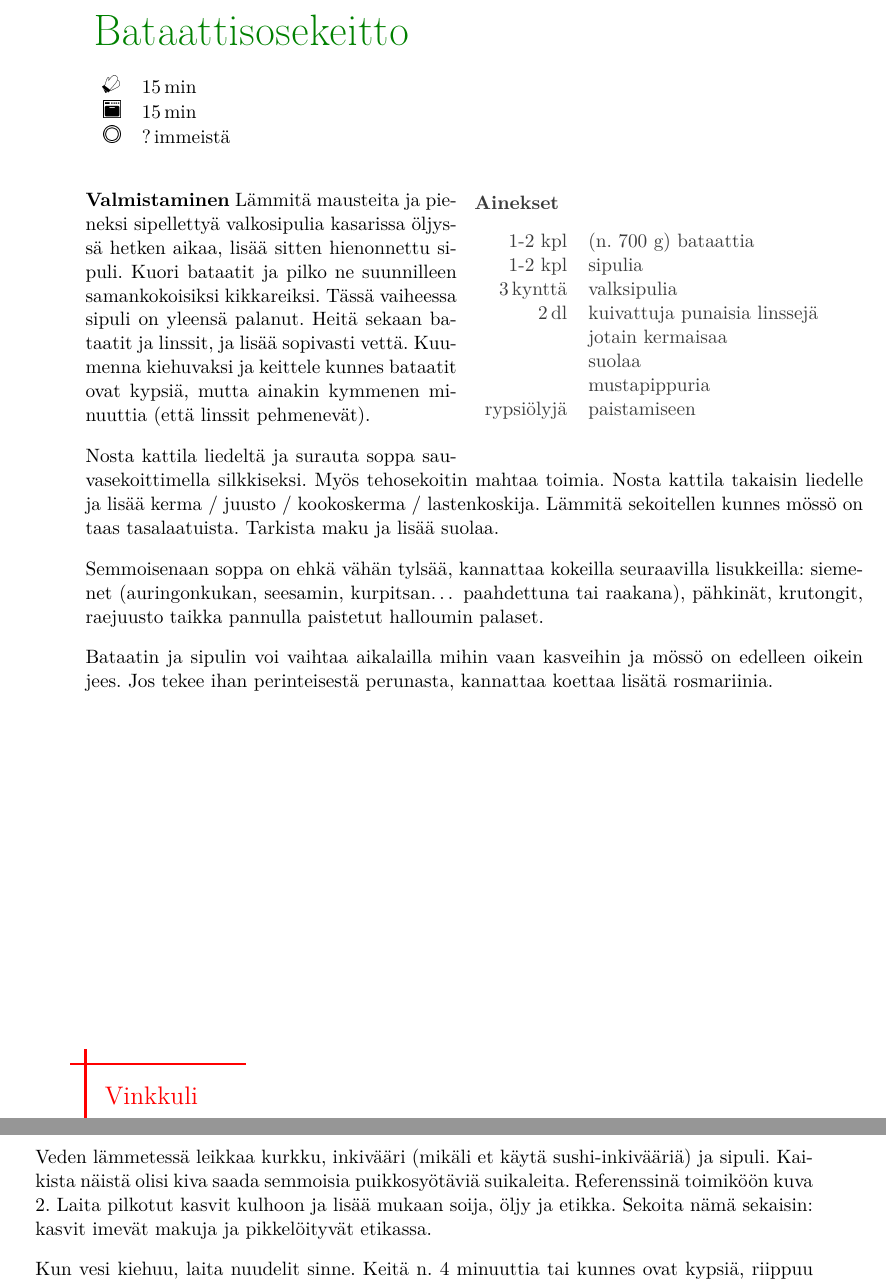
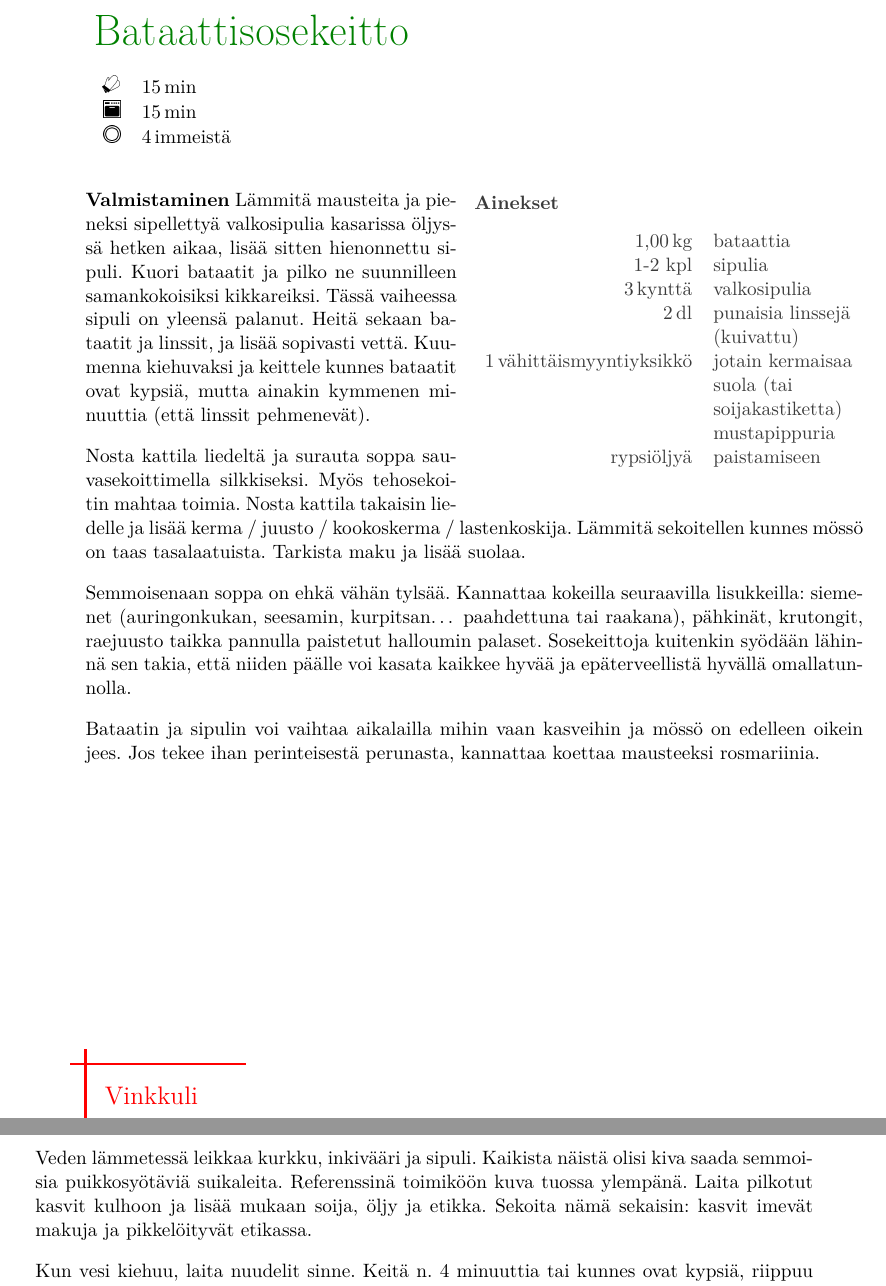
Before and after one commit to 11kaks/keittiokirja, a LaTeX document (tex/reseptit.tex, which reads tex/reseptit/bataattisosekeitto.tex, tex/reseptit/soba.tex): two parts of pages 9 and 10 of 16 before the commit and two parts of pages 9 and 10 of 15 after it, joined at a grey line, cut so that both start at the same text. Compiled offline with pdfLaTeX; a LaTeX package or settings file that is missing is left out.

Commit message:
Resepteihin tarkennuksia

```diff
--- a/tex/reseptit/bataattisosekeitto.tex
+++ b/tex/reseptit/bataattisosekeitto.tex
@@ -3,7 +3,7 @@
 [%
     preparationtime = {\unit[15]{min}},
     bakingtime={\unit[15]{min}},
-    portion = {\portion{?}},
+    portion = {\portion{4}},
     %calory={\unit[3]{kJ}},
     %source = {Somebody you used know}
 ]
@@ -22,14 +22,14 @@
 
 
     \ingredients{%
-	1-2 kpl  			& (n. 700 g) bataattia \\
+	\unit [1,00]{kg} 			& bataattia \\
 	1-2 kpl				& sipulia \\
-    \unit[3]{kynttä} 	& valksipulia \\
-    \unit[2]{dl}		& kuivattuja punaisia linssejä \\
-    					& jotain kermaisaa \\
-     					& suolaa \\
+    \unit[3]{kynttä} 	& valkosipulia \\
+    \unit[2]{dl}		& punaisia linssejä (kuivattu) \\
+    \unit[1]{vähittäismyyntiyksikkö}					& jotain kermaisaa \\
+     					& suola (tai soijakastiketta)\\
     	 				& mustapippuria \\
-    rypsiölyjä 			& paistamiseen \\
+    rypsiöljyä 			& paistamiseen \\
     }
 
     \preparation{%
@@ -45,12 +45,14 @@
 		/ lastenkoskija.
 		Lämmitä sekoitellen kunnes mössö on taas tasalaatuista. Tarkista maku ja lisää suolaa.
 
-		Semmoisenaan soppa on ehkä vähän tylsää, kannattaa kokeilla seuraavilla lisukkeilla:
+		Semmoisenaan soppa on ehkä vähän tylsää. Kannattaa kokeilla seuraavilla lisukkeilla:
 		siemenet (auringonkukan, seesamin, kurpitsan… paahdettuna tai raakana), pähkinät,
-		krutongit, raejuusto taikka pannulla paistetut halloumin palaset.
+		krutongit, raejuusto taikka pannulla paistetut halloumin palaset. Sosekeittoja kuitenkin
+		syödään lähinnä sen takia, että niiden päälle voi kasata kaikkee hyvää ja epäterveellistä
+		hyvällä omallatunnolla.
 
 		Bataatin ja sipulin voi vaihtaa aikalailla mihin vaan kasveihin ja mössö on edelleen
-		oikein jees. Jos tekee ihan perinteisestä perunasta, kannattaa koettaa lisätä rosmariinia.
+		oikein jees. Jos tekee ihan perinteisestä perunasta, kannattaa koettaa mausteeksi rosmariinia.
     }
 
     \hint{
--- a/tex/reseptit/soba.tex
+++ b/tex/reseptit/soba.tex
@@ -49 +52,2 @@
         Kaikista näistä olisi kiva saada semmoisia puikkosyötäviä suikaleita. Referenssinä toimiköön
+        kuva tuossa ylempänä. Laita pilkotut kasvit kulhoon ja lisää mukaan soija, öljy ja etikka. Sekoita nämä
```
Also changed, not shown: keittiokirja.tex (+1 -1 lines), tex/reseptit/thaiahven.tex (+0 -2 lines), tex/reseptit/soba.tex (10 more changed lines).
